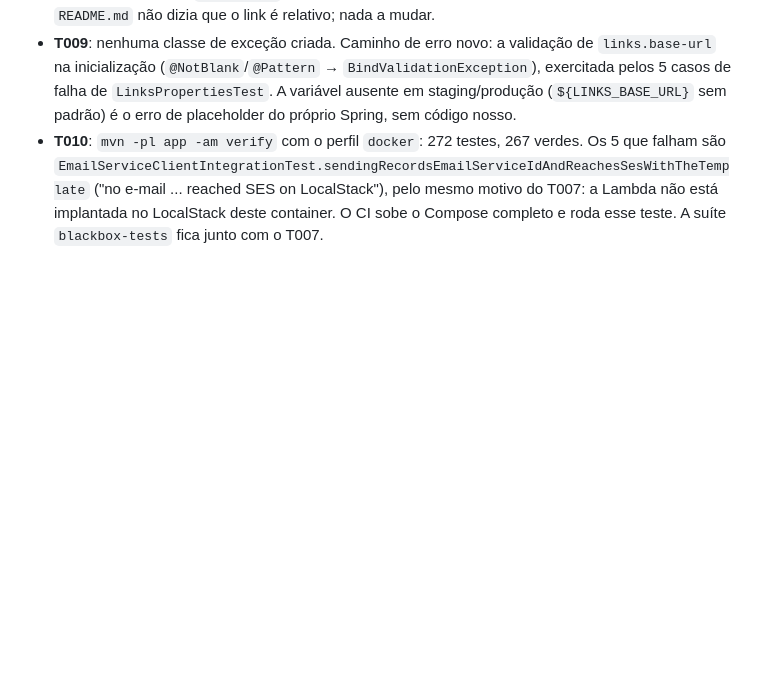
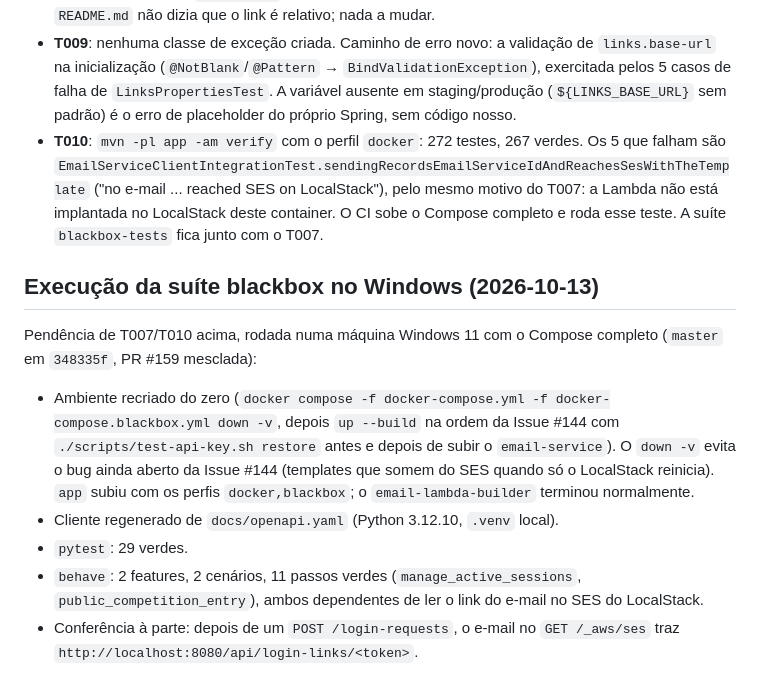
Before and after one commit to lalgarve/jogo-acoes, a Markdown page: specs/05-041-link-absoluto-nos-emails/tasks.md, the part around the change. Drawn GitHub-style; blank space fills up the shorter version.

Commit message:
docs: record the Windows blackbox run of spec 05-041
Co-Authored-By: Claude Opus 5.5 <noreply@anthropic.com>

```diff
--- a/specs/05-041-link-absoluto-nos-emails/tasks.md
+++ b/specs/05-041-link-absoluto-nos-emails/tasks.md
@@ -74,3 +74,20 @@ Todas as tarefas abaixo são acompanhadas como checklist na Issue
   ("no e-mail ... reached SES on LocalStack"), pelo mesmo motivo do T007: a Lambda não está
   implantada no LocalStack deste container. O CI sobe o Compose completo e roda esse teste. A
   suíte `blackbox-tests` fica junto com o T007.
+
+## Execução da suíte blackbox no Windows (2026-10-13)
+
+Pendência de T007/T010 acima, rodada numa máquina Windows 11 com o Compose completo
+(`master` em `348335f`, PR #159 mesclada):
+
+- Ambiente recriado do zero (`docker compose -f docker-compose.yml -f docker-compose.blackbox.yml
+  down -v`, depois `up --build` na ordem da Issue #144 com `./scripts/test-api-key.sh restore`
+  antes e depois de subir o `email-service`). O `down -v` evita o bug ainda aberto da Issue #144
+  (templates que somem do SES quando só o LocalStack reinicia). `app` subiu com os perfis
+  `docker,blackbox`; o `email-lambda-builder` terminou normalmente.
+- Cliente regenerado de `docs/openapi.yaml` (Python 3.12.10, `.venv` local).
+- `pytest`: 29 verdes.
+- `behave`: 2 features, 2 cenários, 11 passos verdes (`manage_active_sessions`,
+  `public_competition_entry`), ambos dependentes de ler o link do e-mail no SES do LocalStack.
+- Conferência à parte: depois de um `POST /login-requests`, o e-mail no `GET /_aws/ses` traz
+  `http://localhost:8080/api/login-links/<token>`.
```
